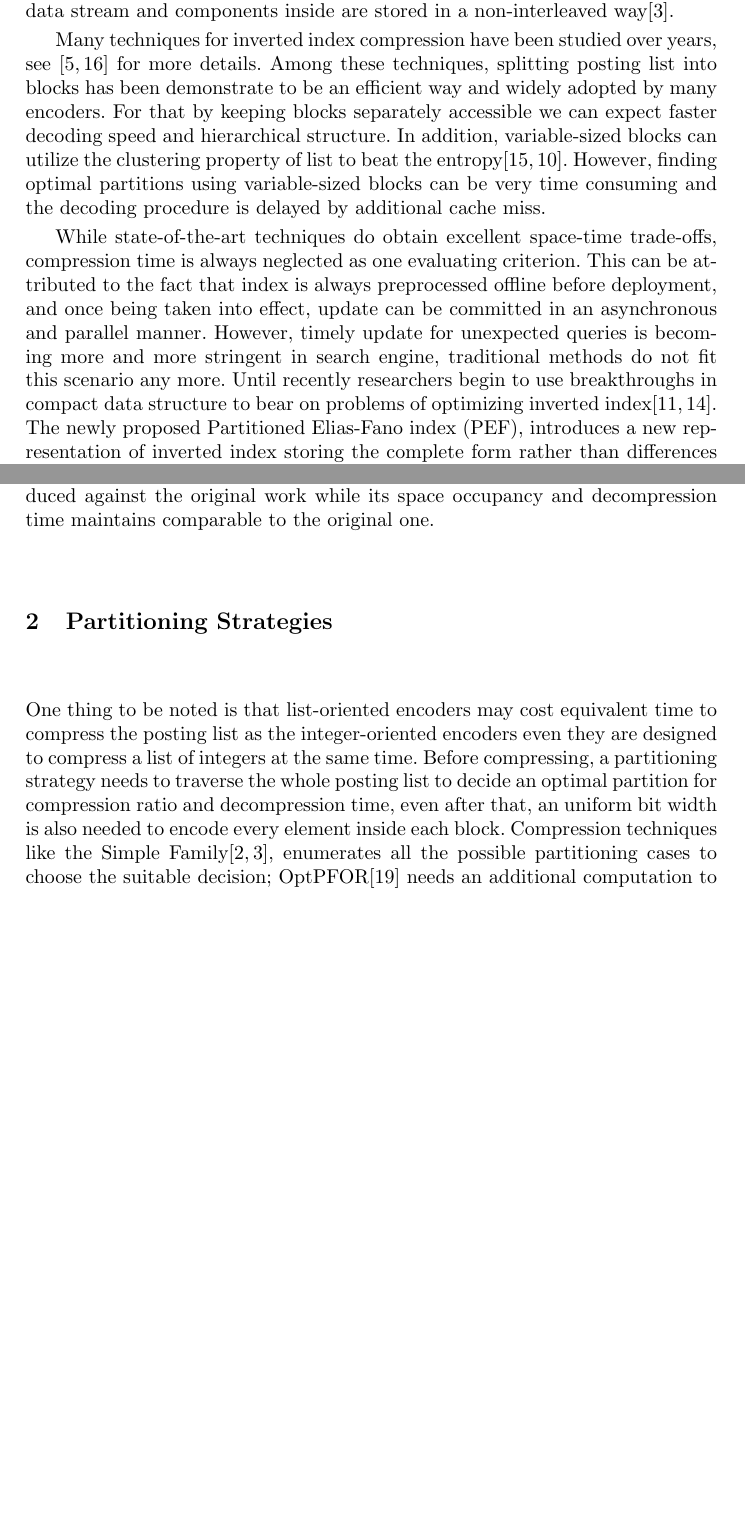
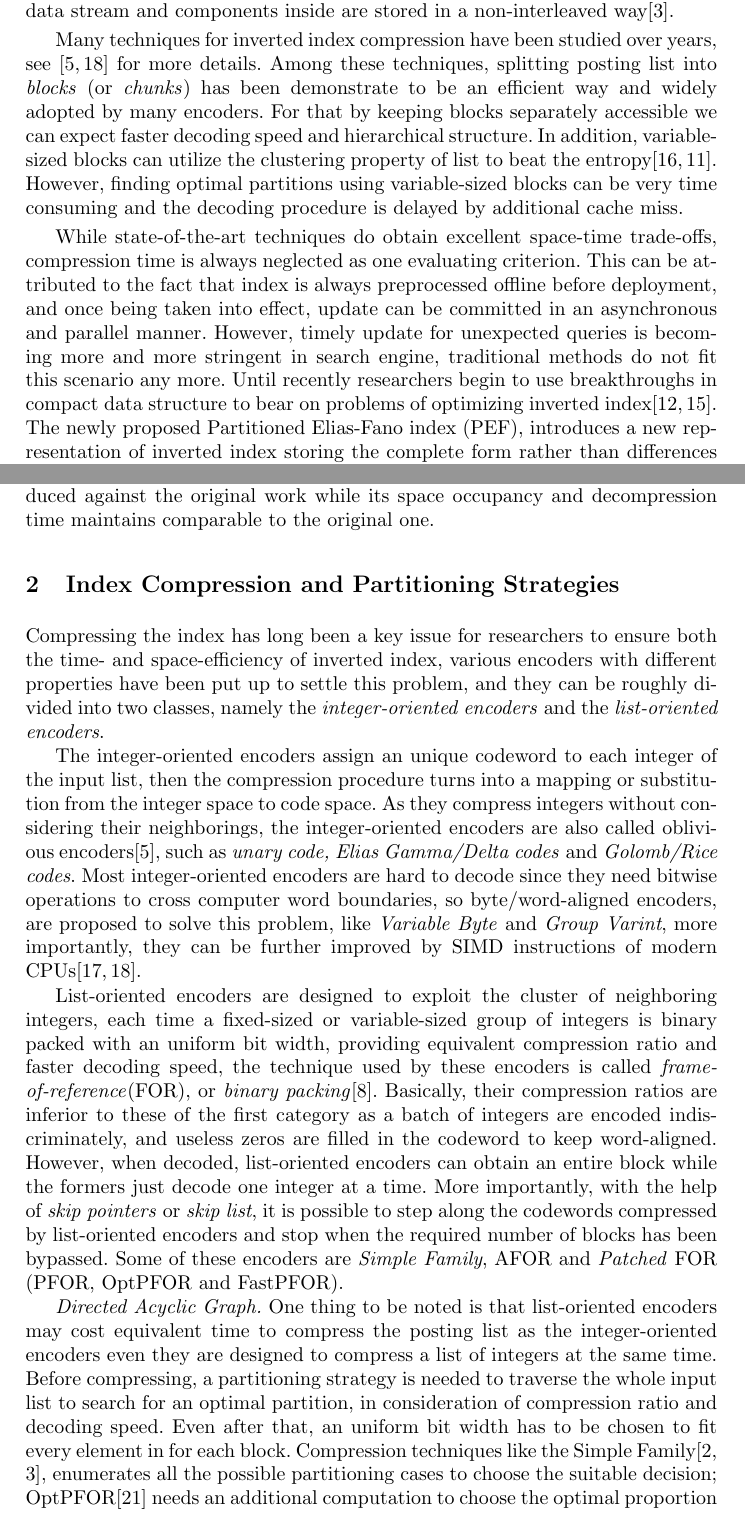
Before and after one commit to Sparklexs/Tex-Heuristically-Partitioning, a LaTeX paper (lncs12.tex): two parts of pages 2 and 3 of 15 before the commit and two parts of pages 2 and 3 of 16 after it, joined at a grey line, cut so that both start at the same text, the shorter picture padded with empty space. Compiled offline with pdfLaTeX.

Commit message:
Sec II modifying

```diff
--- a/lncs12.tex
+++ b/lncs12.tex
@@ -116,7 +115,7 @@ These postings are always ordered by docid or frequency to fit different IR task
 To facilitate both compression and query processing, each list is treated as separate data stream and components inside are stored in a non-interleaved way\cite{anh2010index}.
 
 Many techniques for inverted index compression have been studied over years, see \cite{catena2014inverted,trotman2014compression} for more details.
-Among these techniques, splitting posting list into blocks has been demonstrate to be an efficient way and widely adopted by many encoders.
+Among these techniques, splitting posting list into \textit{blocks} (or \textit{chunks}) has been demonstrate to be an efficient way and widely adopted by many encoders.
 For that by keeping blocks separately accessible we can expect faster decoding speed and hierarchical structure.
 In addition, variable-sized blocks can utilize the clustering property of list to beat the entropy\cite{silvestri2010vsencoding,moffat2000binary}.
 However, finding optimal partitions using variable-sized blocks can be very time consuming and the decoding procedure is delayed by additional cache miss.
@@ -144,13 +143,22 @@ We demonstrate that the block size follows the same regularity with its space oc
 {\color{red}{say something about the collection, gov2 and common crawl.}}
 Last we perform an experiment that shows compression time is significantly reduced against the original work while its space occupancy and decompression time maintains comparable to the original one.
 
-%Compressing the index has long been a key issue for researchers to ensure both the time- and space-efficiency of inverted index, various encoders with different properties have been put up to settle this problem, and they can be roughly divided into two classes, namely the \textit{integer-oriented encoders} and the \textit{list-oriented encoders}. The integer-oriented encoders assign an unique codeword to each integer of the input sequence, then the compression procedure turns into a mapping or substitution from the integer space to code space. As they compress integers without considering their neighborings, the integer-oriented encoders are also called oblivious encoders\cite{catena2014inverted}, such as \textit{unary code, Elias Gamma/Delta codes \emph{and} Golomb/Rice codes}. Most integer-oriented encoders are hard to decode since they need bitwise operations to cross computer word boundaries, so byte/word-aligned encoders, are proposed to solve this problem, like \textit{Variable Byte} and \textit{Group Varint}, more importantly, they can be further improved by SIMD instructions of modern CPUs\cite{stepanov2011simd,trotman2014compression}.
-%
-%List-oriented encoders are designed to exploit the cluster of neighboring integers, each time a fixed-sized or variable-sized group of integers is binary packed with an uniform bit width, providing equivalent compression ratio and faster decoding speed, the technique used by these encoders is called \textit{frame-of-reference}(FOR), or \textit{binary packing}\cite{goldstein1998compressing}. Basically, their compression ratios are inferior to these of the first category as a batch of integers are encoded indiscriminately, and useless zeros are filled in the codeword to keep word-aligned, however, when decoded, list-oriented encoders can obtain an entire block while the formers just decode one integer at a time. More importantly, with the help of \textit{skip pointers} or \textit{skip list}, it is possible to step along the codewords compressed by list-oriented encoders and stop when the required number of blocks has been bypassed. Some of these encoders are \textit{Simple Family}, AFOR and \textit{Patched} FOR (PFOR, OptPFOR and FastPFOR).
+\section{Index Compression and Partitioning Strategies}
 
-%\section{Partitioning Strategies and Compression Criteria}
-\section{Partitioning Strategies}
-One thing to be noted is that list-oriented encoders may cost equivalent time to compress the posting list as the integer-oriented encoders even they are designed to compress a list of integers at the same time. Before compressing, a partitioning strategy needs to traverse the whole posting list to decide an optimal partition for compression ratio and decompression time, even after that, an uniform bit width is also needed to encode every element inside each block. Compression techniques like the Simple Family\cite{anh2005inverted,anh2010index}, enumerates all the possible partitioning cases to choose the suitable decision; OptPFOR\cite{yan2009inverted} needs an additional computation to choose the optimal proportion of exceptions in each block in order to achieve a better space efficiency. In the last few years there is a surge of partitioning schemes to accelerate the compression procedure\cite{lemire2015decoding,ottaviano2014partitioned}.
+Compressing the index has long been a key issue for researchers to ensure both the time- and space-efficiency of inverted index, various encoders with different properties have been put up to settle this problem, and they can be roughly divided into two classes, namely the \textit{integer-oriented encoders} and the \textit{list-oriented encoders}.
+
+The integer-oriented encoders assign an unique codeword to each integer of the input list, then the compression procedure turns into a mapping or substitution from the integer space to code space.
+As they compress integers without considering their neighborings, the integer-oriented encoders are also called oblivious encoders\cite{catena2014inverted}, such as \textit{unary code, Elias Gamma/Delta codes \emph{and} Golomb/Rice codes}.
+Most integer-oriented encoders are hard to decode since they need bitwise operations to cross computer word boundaries, so byte/word-aligned encoders, are proposed to solve this problem, like \textit{Variable Byte} and \textit{Group Varint}, more importantly, they can be further improved by SIMD instructions of modern CPUs\cite{stepanov2011simd,trotman2014compression}.
+
+List-oriented encoders are designed to exploit the cluster of neighboring integers, each time a fixed-sized or variable-sized group of integers is binary packed with an uniform bit width, providing equivalent compression ratio and faster decoding speed, the technique used by these encoders is called \textit{frame-of-reference}(FOR), or \textit{binary packing}\cite{goldstein1998compressing}.
+Basically, their compression ratios are inferior to these of the first category as a batch of integers are encoded indiscriminately, and useless zeros are filled in the codeword to keep word-aligned.
+However, when decoded, list-oriented encoders can obtain an entire block while the formers just decode one integer at a time.
+More importantly, with the help of \textit{skip pointers} or \textit{skip list}, it is possible to step along the codewords compressed by list-oriented encoders and stop when the required number of blocks has been bypassed.
+Some of these encoders are \textit{Simple Family}, AFOR and \textit{Patched} FOR (PFOR, OptPFOR and FastPFOR).
 
 \textit{Directed Acyclic Graph.}
-Blocks with fixed length are likely to be suboptimal as integers in posting list will not be evenly distributed.Works from literature\cite{anh2004index,delbru2012searching,silvestri2010vsencoding}give another perspective on partitioning. The posting list $\mathcal{S}[0,n-1]$ is considered a particular directed acyclic graph $\mathcal{G}$, each integer is represented by a vertex $v$, edge denoted as $\left( v_{i}, v_{j} \right)$ is an exact correspondence of a partition in the posting list $\mathcal{S}\left[i,j \right]$, edge has also associated its cost $c(v_{i},v_{j})=\left| \mathcal{E}\left(\mathcal{S}\left[i,j-1 \right] \right) \right| $ that corresponds to the size in bits of the partition compressed by encoder $\mathcal{E}$. Thus, the problem of optimally partitioning a list is reduced to the problem of Single-Source Shortest Path(SSSP) Problem.
+One thing to be noted is that list-oriented encoders may cost equivalent time to compress the posting list as the integer-oriented encoders even they are designed to compress a list of integers at the same time.
+Before compressing, a partitioning strategy is needed to traverse the whole input list to search for an optimal partition, in consideration of compression ratio and decoding speed.
+Even after that, an uniform bit width has to be chosen to fit every element in for each block.
+Compression techniques like the Simple Family\cite{anh2005inverted,anh2010index}, enumerates all the possible partitioning cases to choose the suitable decision; OptPFOR\cite{yan2009inverted} needs an additional computation to choose the optimal proportion of exceptions in each block in order to achieve a better space efficiency.
```
Also changed, not shown: lncs12.tex (18 more changed lines).
